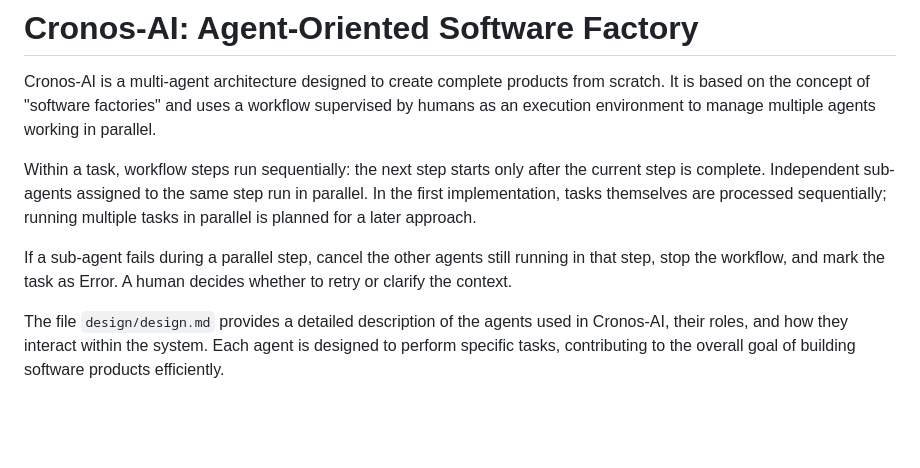
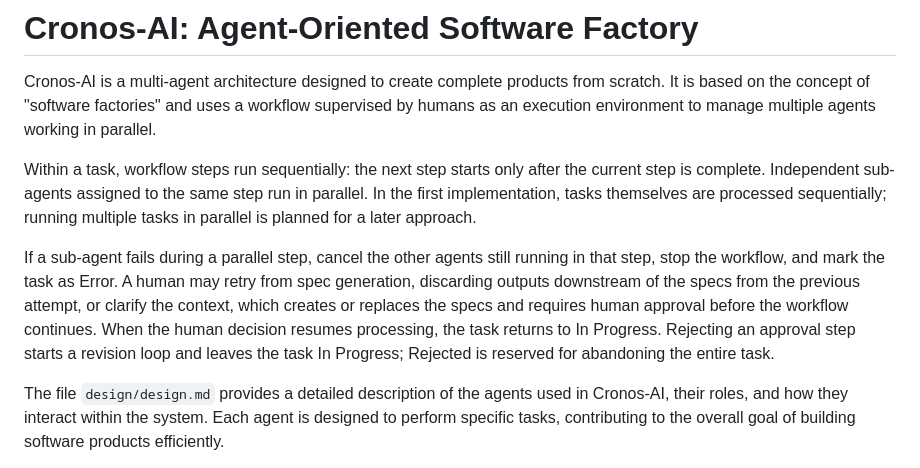
Before and after one commit to ixdi/cronos-ai, a Markdown page: AGENTS.md, the part around the change. GitHub-like rendering; blank space fills up the shorter version.

```diff
--- a/AGENTS.md
+++ b/AGENTS.md
@@ -4,7 +4,7 @@ Cronos-AI is a multi-agent architecture designed to create complete products fro
 
 Within a task, workflow steps run sequentially: the next step starts only after the current step is complete. Independent sub-agents assigned to the same step run in parallel. In the first implementation, tasks themselves are processed sequentially; running multiple tasks in parallel is planned for a later approach.
 
-If a sub-agent fails during a parallel step, cancel the other agents still running in that step, stop the workflow, and mark the task as Error. A human decides whether to retry or clarify the context.
+If a sub-agent fails during a parallel step, cancel the other agents still running in that step, stop the workflow, and mark the task as Error. A human may retry from spec generation, discarding outputs downstream of the specs from the previous attempt, or clarify the context, which creates or replaces the specs and requires human approval before the workflow continues. When the human decision resumes processing, the task returns to In Progress. Rejecting an approval step starts a revision loop and leaves the task In Progress; Rejected is reserved for abandoning the entire task.
 
 The file `design/design.md` provides a detailed description of the agents used in Cronos-AI, their roles, and how they interact within the system. Each agent is designed to perform specific tasks, contributing to the overall goal of building software products efficiently.
 
```
Also changed, not shown: design/design.md (+5 -1 lines).
